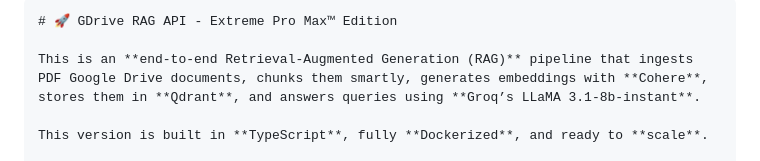
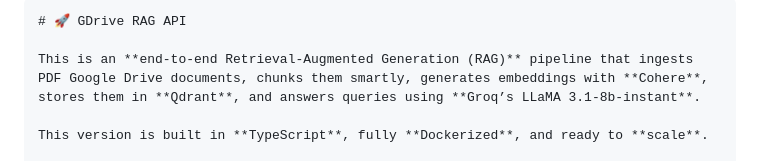
Before and after one commit to VIKNESH1211/GDrive-RAG-API-TypeScript, a Markdown page: README.md, the part around the change. Rendered like a GitHub page.

`````diff
--- a/README.md
+++ b/README.md
@@ -1,6 +1,6 @@
 
 ````markdown
-# 🚀 GDrive RAG API - Extreme Pro Max™ Edition
+# 🚀 GDrive RAG API
 
 This is an **end-to-end Retrieval-Augmented Generation (RAG)** pipeline that ingests PDF Google Drive documents, chunks them smartly, generates embeddings with **Cohere**, stores them in **Qdrant**, and answers queries using **Groq’s LLaMA 3.1-8b-instant**.
 
`````
